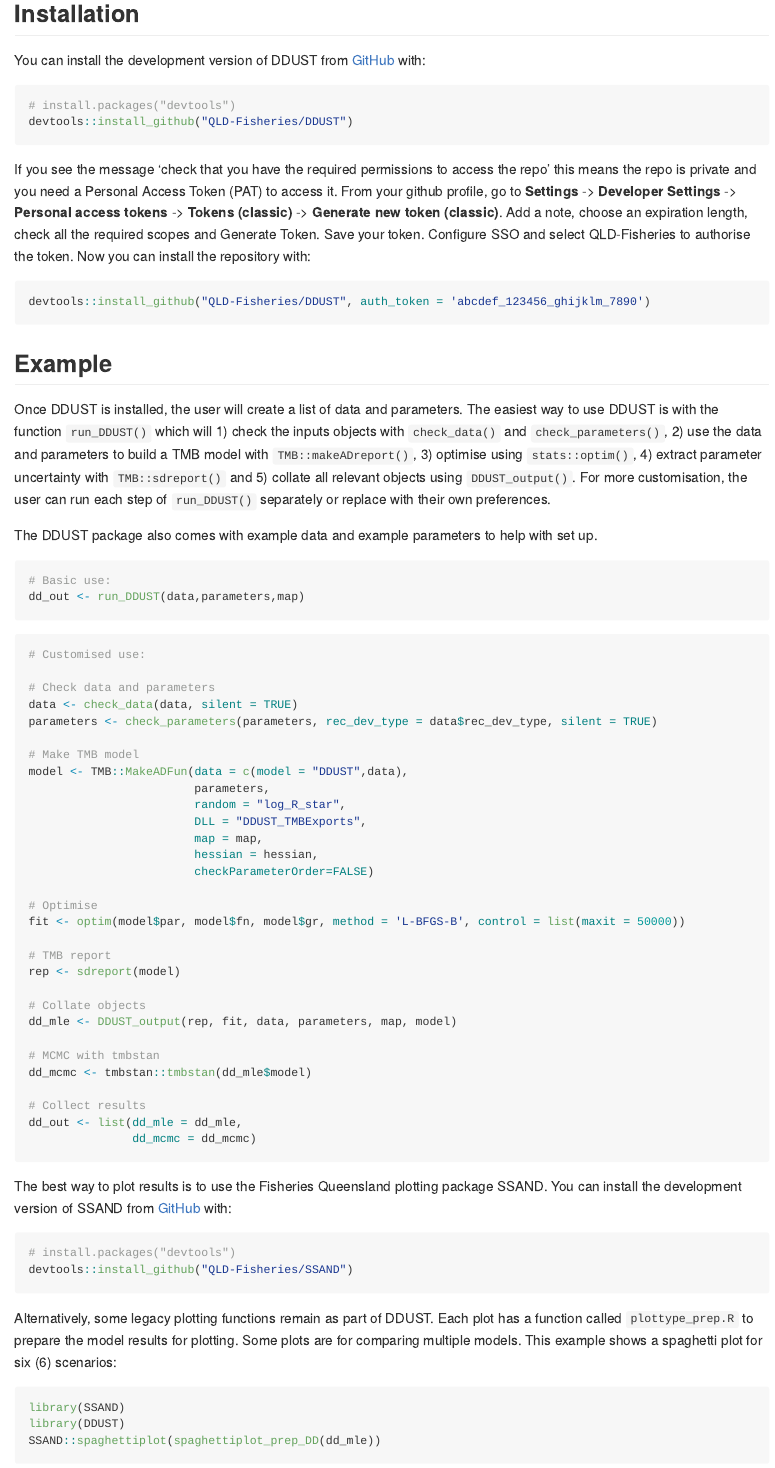
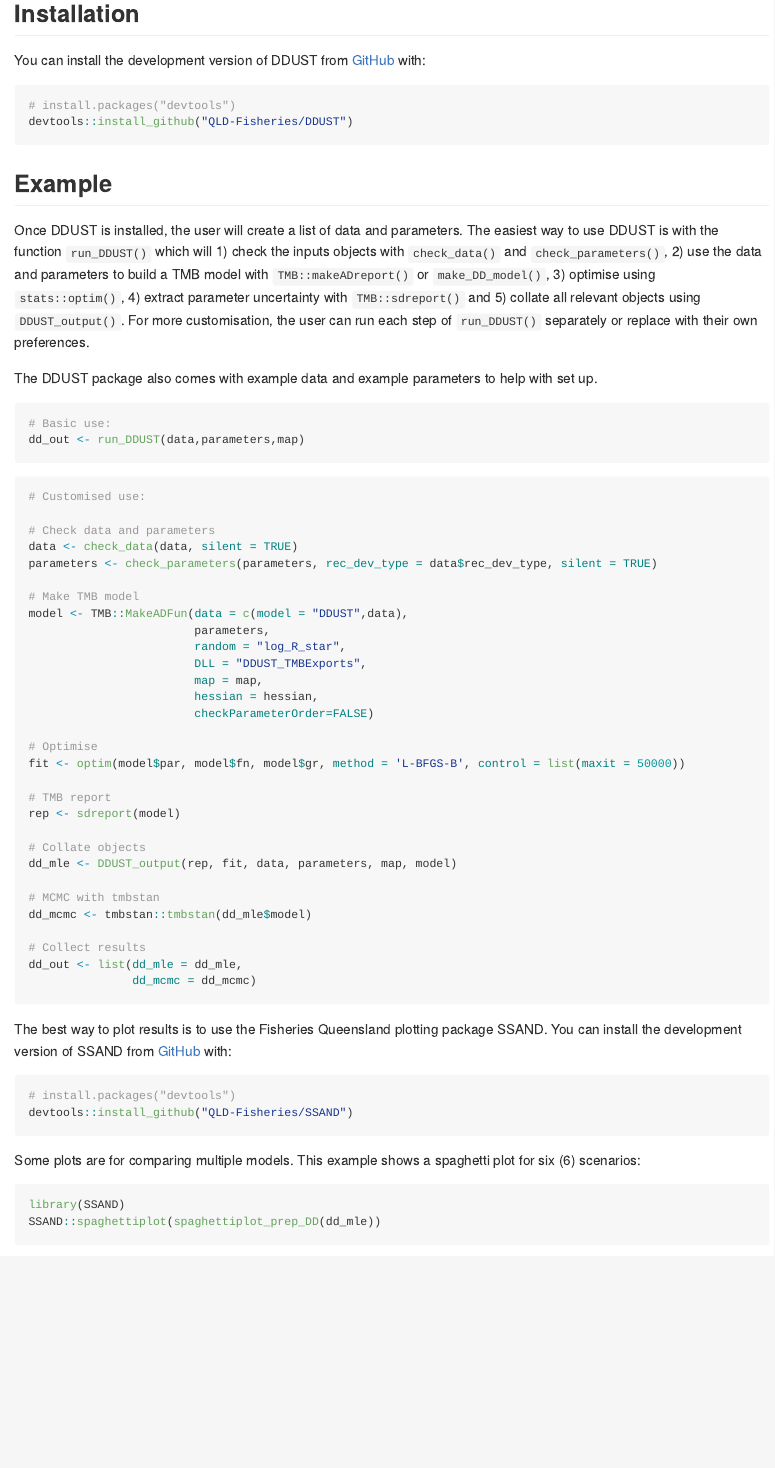
Before and after one commit to QLD-Fisheries/DDUST, an R Markdown document (README.Rmd): the page in a window 1100 px wide, from 260 px down. The pictures show the output file README.md that the author committed with the source, drawn offline in the style of GitHub.

Commit message:
Remove PAT instructions (#15)
* Remove PAT instructions

* Update description

* Update description Rd

````diff
--- a/README.Rmd
+++ b/README.Rmd
@@ -32,15 +32,10 @@ You can install the development version of DDUST from [GitHub](https://github.co
 # install.packages("devtools")
 devtools::install_github("QLD-Fisheries/DDUST")
 ```
-If you see the message 'check that you have the required permissions to access the repo' this means the repo is private and you need a Personal Access Token (PAT) to access it. From your github profile, go to **Settings** -> **Developer Settings** -> **Personal access tokens** -> **Tokens (classic)** -> **Generate new token (classic)**. Add a note, choose an expiration length, check all the required scopes and Generate Token. Save your token. Configure SSO and select QLD-Fisheries to authorise the token. Now you can install the repository with:
-
-```r
-devtools::install_github("QLD-Fisheries/DDUST", auth_token = 'abcdef_123456_ghijklm_7890')
-```
 
 ## Example
 
-Once DDUST is installed, the user will create a list of data and parameters. The easiest way to use DDUST is with the function ``run_DDUST()`` which will 1) check the inputs objects with ``check_data()`` and ``check_parameters()``, 2) use the data and parameters to build a TMB model with ``TMB::makeADreport()``, 3) optimise using ``stats::optim()``, 4) extract parameter uncertainty with ``TMB::sdreport()`` and 5) collate all relevant objects using ``DDUST_output()``. For more customisation, the user can run each step of ``run_DDUST()`` separately or replace with their own preferences.
+Once DDUST is installed, the user will create a list of data and parameters. The easiest way to use DDUST is with the function ``run_DDUST()`` which will 1) check the inputs objects with ``check_data()`` and ``check_parameters()``, 2) use the data and parameters to build a TMB model with ``TMB::makeADreport()`` or ``make_DD_model()``, 3) optimise using ``stats::optim()``, 4) extract parameter uncertainty with ``TMB::sdreport()`` and 5) collate all relevant objects using ``DDUST_output()``. For more customisation, the user can run each step of ``run_DDUST()`` separately or replace with their own preferences.
 
 The DDUST package also comes with example data and example parameters to help with set up.
 
@@ -92,10 +87,9 @@ The best way to plot results is to use the Fisheries Queensland plotting package
 devtools::install_github("QLD-Fisheries/SSAND")
 ```
 
-Alternatively, some legacy plotting functions remain as part of DDUST. Each plot has a function called ``plottype_prep.R`` to prepare the model results for plotting. Some plots are for comparing multiple models. This example shows a spaghetti plot for six (6) scenarios:
+Some plots are for comparing multiple models. This example shows a spaghetti plot for six (6) scenarios:
 
 ```{r example}
 library(SSAND)
-library(DDUST)
 SSAND::spaghettiplot(spaghettiplot_prep_DD(dd_mle))
 ```
````
Also changed, not shown: README.md, 2 other files.
